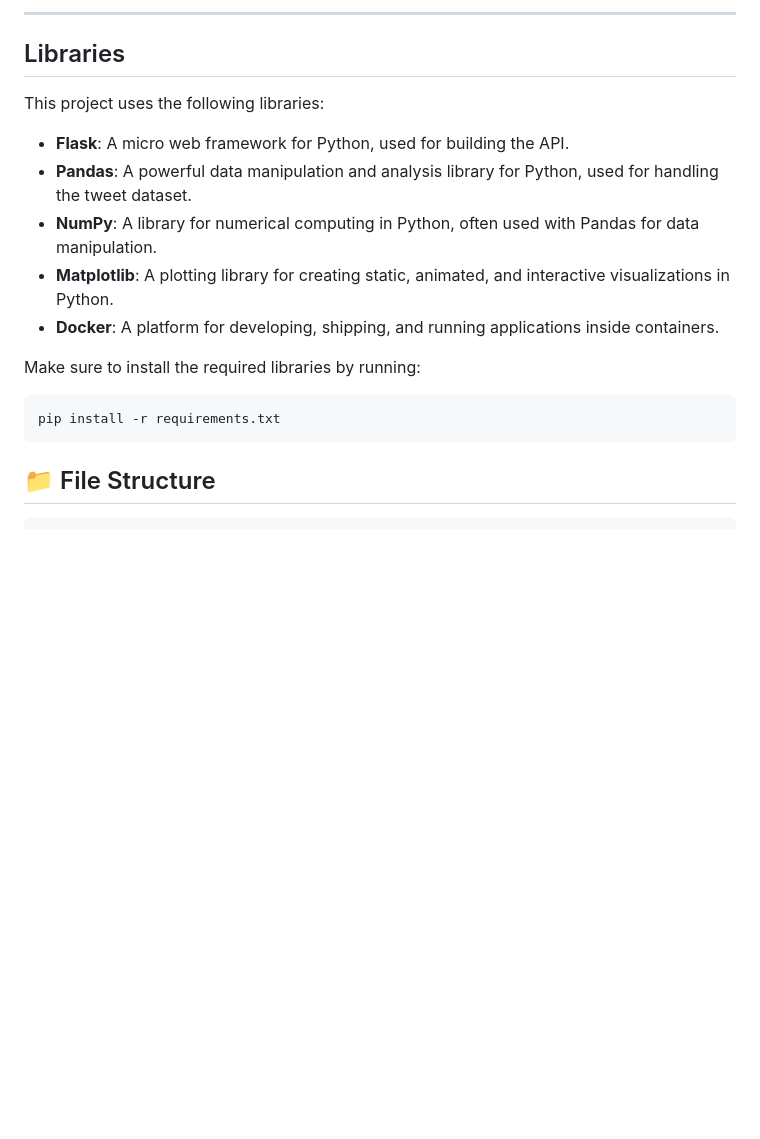
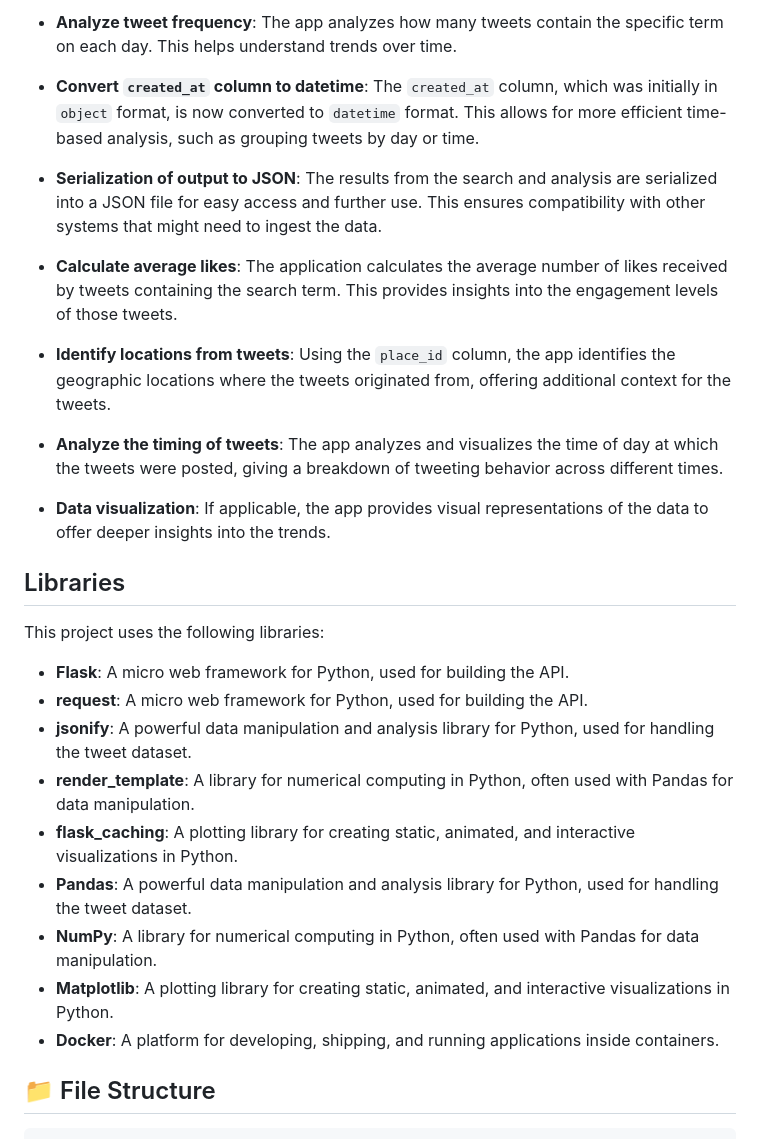
Before and after one commit to ritika4554244/POTATO-Take-Home-Task, a Markdown page: README.md, the part around the change printed below. GitHub-like rendering; blank space fills up the shorter version.

````diff
--- a/README.md
+++ b/README.md
@@ -39,21 +48,35 @@ This project implements a Flask-based API that queries a dataset of tweets and p
 
----
+- **Analyze tweet frequency**: The app analyzes how many tweets contain the specific term on each day. This helps understand trends over time.
+
+- **Convert `created_at` column to datetime**: The `created_at` column, which was initially in `object` format, is now converted to `datetime` format. This allows for more efficient time-based analysis, such as grouping tweets by day or time.
+
+- **Serialization of output to JSON**: The results from the search and analysis are serialized into a JSON file for easy access and further use. This ensures compatibility with other systems that might need to ingest the data.
+
+- **Calculate average likes**: The application calculates the average number of likes received by tweets containing the search term. This provides insights into the engagement levels of those tweets.
+
+- **Identify locations from tweets**: Using the `place_id` column, the app identifies the geographic locations where the tweets originated from, offering additional context for the tweets.
+
+- **Analyze the timing of tweets**: The app analyzes and visualizes the time of day at which the tweets were posted, giving a breakdown of tweeting behavior across different times.
+
+- **Data visualization**: If applicable, the app provides visual representations of the data to offer deeper insights into the trends.
+
+
+
 
 ## Libraries
 
 This project uses the following libraries:
 
 - **Flask**: A micro web framework for Python, used for building the API.
+- **request**: A micro web framework for Python, used for building the API.
+- **jsonify**: A powerful data manipulation and analysis library for Python, used for handling the tweet dataset.
+- **render_template**: A library for numerical computing in Python, often used with Pandas for data manipulation.
+- **flask_caching**: A plotting library for creating static, animated, and interactive visualizations in Python.
 - **Pandas**: A powerful data manipulation and analysis library for Python, used for handling the tweet dataset.
 - **NumPy**: A library for numerical computing in Python, often used with Pandas for data manipulation.
 - **Matplotlib**: A plotting library for creating static, animated, and interactive visualizations in Python.
 - **Docker**: A platform for developing, shipping, and running applications inside containers.
 
-Make sure to install the required libraries by running:
-
-```bash
-pip install -r requirements.txt
-```
 
 
 ## 📁 File Structure
````
Also changed, not shown: other parts of README.md (+51 -26 lines).
